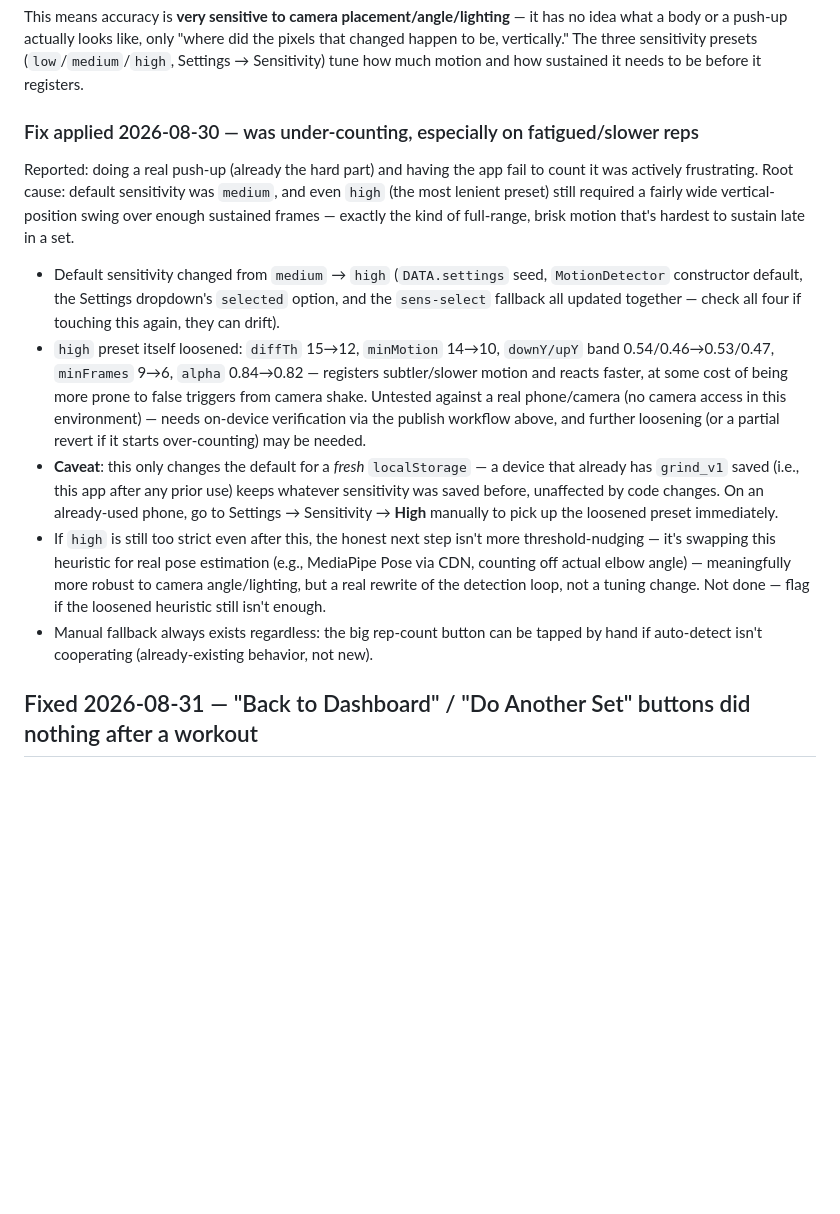
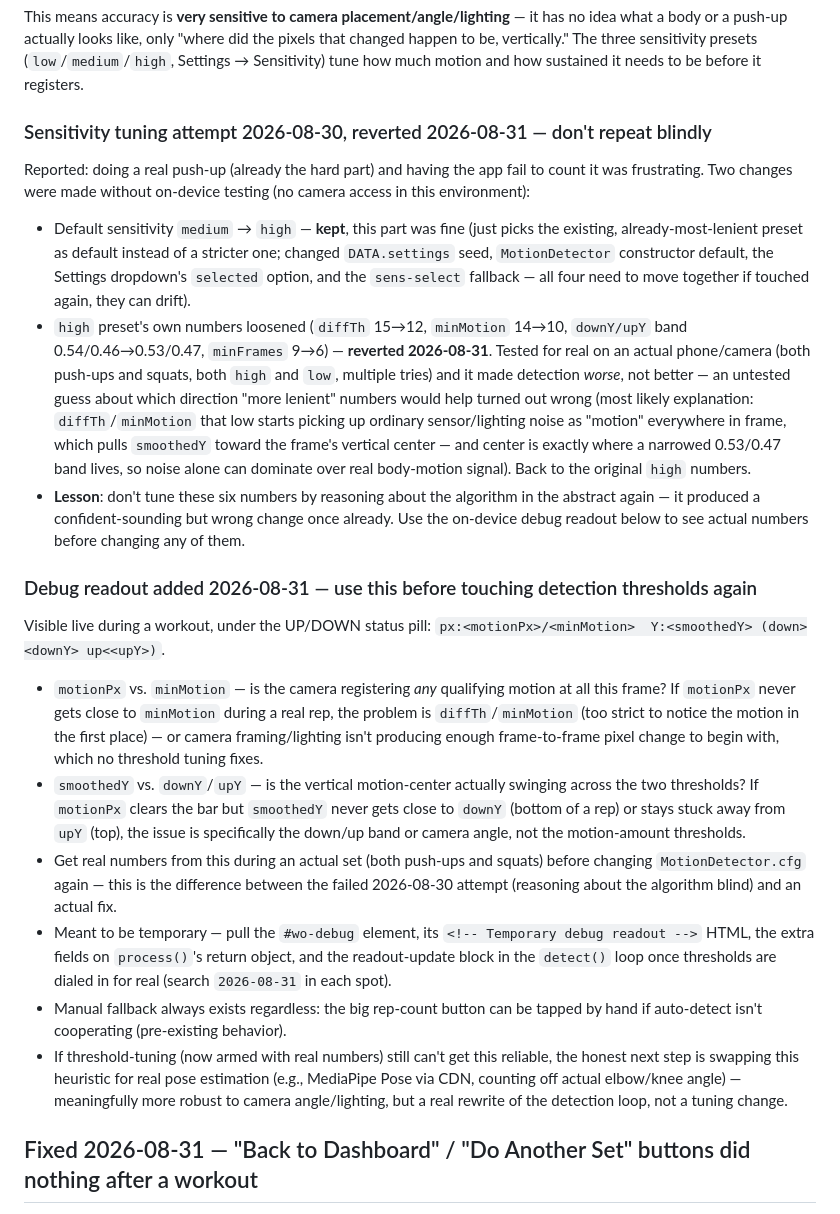
Before and after one commit to rjthor/grind-app, a Markdown page: CLAUDE.md, the part around the change. Drawn GitHub-style; blank space fills up the shorter version.

Commit message:
Document sensitivity-tuning revert and the new on-device debug readout

```diff
--- a/CLAUDE.md
+++ b/CLAUDE.md
@@ -40,13 +40,20 @@ No build step — open `grind.html` directly in a browser, or serve it (`python3
 
 This means accuracy is **very sensitive to camera placement/angle/lighting** — it has no idea what a body or a push-up actually looks like, only "where did the pixels that changed happen to be, vertically." The three sensitivity presets (`low`/`medium`/`high`, Settings → Sensitivity) tune how much motion and how sustained it needs to be before it registers.
 
-### Fix applied 2026-08-30 — was under-counting, especially on fatigued/slower reps
-Reported: doing a real push-up (already the hard part) and having the app fail to count it was actively frustrating. Root cause: default sensitivity was `medium`, and even `high` (the most lenient preset) still required a fairly wide vertical-position swing over enough sustained frames — exactly the kind of full-range, brisk motion that's hardest to sustain late in a set.
-- Default sensitivity changed from `medium` → `high` (`DATA.settings` seed, `MotionDetector` constructor default, the Settings dropdown's `selected` option, and the `sens-select` fallback all updated together — check all four if touching this again, they can drift).
-- `high` preset itself loosened: `diffTh` 15→12, `minMotion` 14→10, `downY/upY` band 0.54/0.46→0.53/0.47, `minFrames` 9→6, `alpha` 0.84→0.82 — registers subtler/slower motion and reacts faster, at some cost of being more prone to false triggers from camera shake. Untested against a real phone/camera (no camera access in this environment) — needs on-device verification via the publish workflow above, and further loosening (or a partial revert if it starts over-counting) may be needed.
-- **Caveat**: this only changes the default for a *fresh* `localStorage` — a device that already has `grind_v1` saved (i.e., this app after any prior use) keeps whatever sensitivity was saved before, unaffected by code changes. On an already-used phone, go to Settings → Sensitivity → **High** manually to pick up the loosened preset immediately.
-- If `high` is still too strict even after this, the honest next step isn't more threshold-nudging — it's swapping this heuristic for real pose estimation (e.g., MediaPipe Pose via CDN, counting off actual elbow angle) — meaningfully more robust to camera angle/lighting, but a real rewrite of the detection loop, not a tuning change. Not done — flag if the loosened heuristic still isn't enough.
-- Manual fallback always exists regardless: the big rep-count button can be tapped by hand if auto-detect isn't cooperating (already-existing behavior, not new).
+### Sensitivity tuning attempt 2026-08-30, reverted 2026-08-31 — don't repeat blindly
+Reported: doing a real push-up (already the hard part) and having the app fail to count it was frustrating. Two changes were made without on-device testing (no camera access in this environment):
+- Default sensitivity `medium` → `high` — **kept**, this part was fine (just picks the existing, already-most-lenient preset as default instead of a stricter one; changed `DATA.settings` seed, `MotionDetector` constructor default, the Settings dropdown's `selected` option, and the `sens-select` fallback — all four need to move together if touched again, they can drift).
+- `high` preset's own numbers loosened (`diffTh` 15→12, `minMotion` 14→10, `downY/upY` band 0.54/0.46→0.53/0.47, `minFrames` 9→6) — **reverted 2026-08-31**. Tested for real on an actual phone/camera (both push-ups and squats, both `high` and `low`, multiple tries) and it made detection *worse*, not better — an untested guess about which direction "more lenient" numbers would help turned out wrong (most likely explanation: `diffTh`/`minMotion` that low starts picking up ordinary sensor/lighting noise as "motion" everywhere in frame, which pulls `smoothedY` toward the frame's vertical center — and center is exactly where a narrowed 0.53/0.47 band lives, so noise alone can dominate over real body-motion signal). Back to the original `high` numbers.
+- **Lesson**: don't tune these six numbers by reasoning about the algorithm in the abstract again — it produced a confident-sounding but wrong change once already. Use the on-device debug readout below to see actual numbers before changing any of them.
+
+### Debug readout added 2026-08-31 — use this before touching detection thresholds again
+Visible live during a workout, under the UP/DOWN status pill: `px:<motionPx>/<minMotion>  Y:<smoothedY> (down><downY> up<<upY>)`.
+- `motionPx` vs. `minMotion` — is the camera registering *any* qualifying motion at all this frame? If `motionPx` never gets close to `minMotion` during a real rep, the problem is `diffTh`/`minMotion` (too strict to notice the motion in the first place) — or camera framing/lighting isn't producing enough frame-to-frame pixel change to begin with, which no threshold tuning fixes.
+- `smoothedY` vs. `downY`/`upY` — is the vertical motion-center actually swinging across the two thresholds? If `motionPx` clears the bar but `smoothedY` never gets close to `downY` (bottom of a rep) or stays stuck away from `upY` (top), the issue is specifically the down/up band or camera angle, not the motion-amount thresholds.
+- Get real numbers from this during an actual set (both push-ups and squats) before changing `MotionDetector.cfg` again — this is the difference between the failed 2026-08-30 attempt (reasoning about the algorithm blind) and an actual fix.
+- Meant to be temporary — pull the `#wo-debug` element, its `<!-- Temporary debug readout -->` HTML, the extra fields on `process()`'s return object, and the readout-update block in the `detect()` loop once thresholds are dialed in for real (search `2026-08-31` in each spot).
+- Manual fallback always exists regardless: the big rep-count button can be tapped by hand if auto-detect isn't cooperating (pre-existing behavior).
+- If threshold-tuning (now armed with real numbers) still can't get this reliable, the honest next step is swapping this heuristic for real pose estimation (e.g., MediaPipe Pose via CDN, counting off actual elbow/knee angle) — meaningfully more robust to camera angle/lighting, but a real rewrite of the detection loop, not a tuning change.
 
 ## Fixed 2026-08-31 — "Back to Dashboard" / "Do Another Set" buttons did nothing after a workout
 Reported as the buttons "not going anywhere," blocking normal use (had to manually refresh the page to escape). Root cause was CSS specificity, not the button handlers or `showScreen()`'s logic (both were already correct) — **an ID selector's `display` always beats a class selector's, full stop, regardless of source order or how many classes are stacked**:
```
